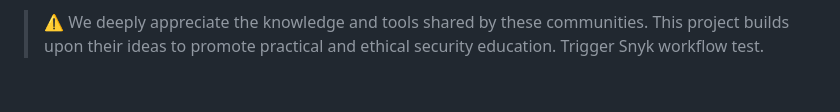
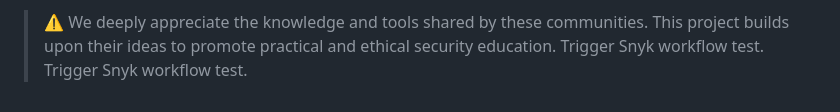
Before and after one commit to Lulkaa/my-project, a Markdown page: README.md, the part around the change. Rendered like a GitHub page.

Commit message:
test: trigger Snyk workflow

```diff
--- a/README.md
+++ b/README.md
@@ -220,3 +220,4 @@ This project was inspired and enriched by the work of the following open-source
 
 > ⚠️ We deeply appreciate the knowledge and tools shared by these communities. This project builds upon their ideas to promote practical and ethical security education.
 Trigger Snyk workflow test.
+Trigger Snyk workflow test.
```
